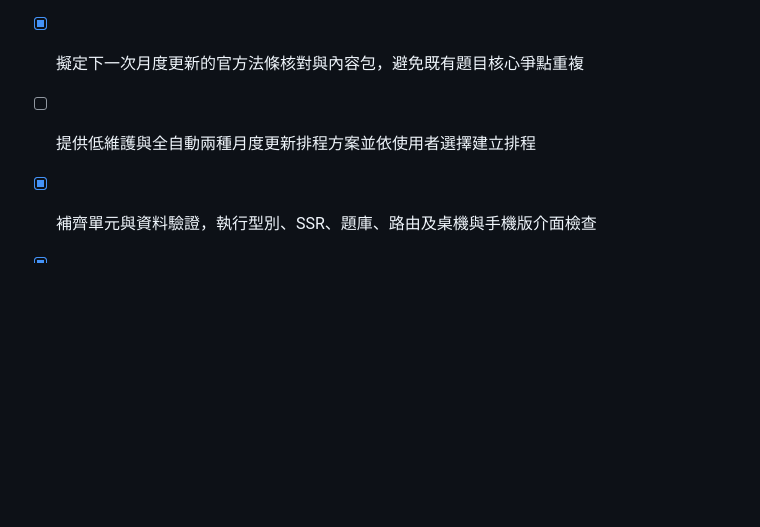
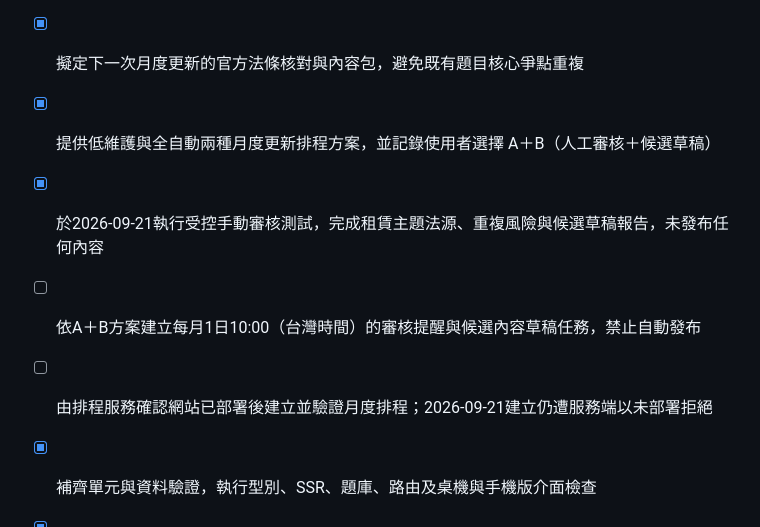
Before and after one commit to eeandkaren1/civil-law-simulatorall, a Markdown page: todo.md, the part around the change. Rendered like a GitHub page; blank space fills up the shorter version.

```diff
--- a/todo.md
+++ b/todo.md
@@ -290,6 +290,9 @@
 - [x] 擴充每一道獨立題目頁的JSON-LD結構化資料，加入教育資源、題目、答案與麵包屑語意
 - [x] 建立資料驅動的村落樞紐導讀，連結村落學習重點、推薦文章、法條、題組及收藏內容
 - [x] 擬定下一次月度更新的官方法條核對與內容包，避免既有題目核心爭點重複
-- [ ] 提供低維護與全自動兩種月度更新排程方案並依使用者選擇建立排程
+- [x] 提供低維護與全自動兩種月度更新排程方案，並記錄使用者選擇 A＋B（人工審核＋候選草稿）
+- [x] 於2026-09-21執行受控手動審核測試，完成租賃主題法源、重複風險與候選草稿報告，未發布任何內容
+- [ ] 依A＋B方案建立每月1日10:00（台灣時間）的審核提醒與候選內容草稿任務，禁止自動發布
+- [ ] 由排程服務確認網站已部署後建立並驗證月度排程；2026-09-21建立仍遭服務端以未部署拒絕
 - [x] 補齊單元與資料驗證，執行型別、SSR、題庫、路由及桌機與手機版介面檢查
 - [x] 依現有分析流量完成AdSense上線準備檢核，區分非流量門檻、已具備條件與正式上線前缺口
```
Also changed, not shown: references/monthly-review-test-2026-09-21.md (added, +89 -0 lines).
